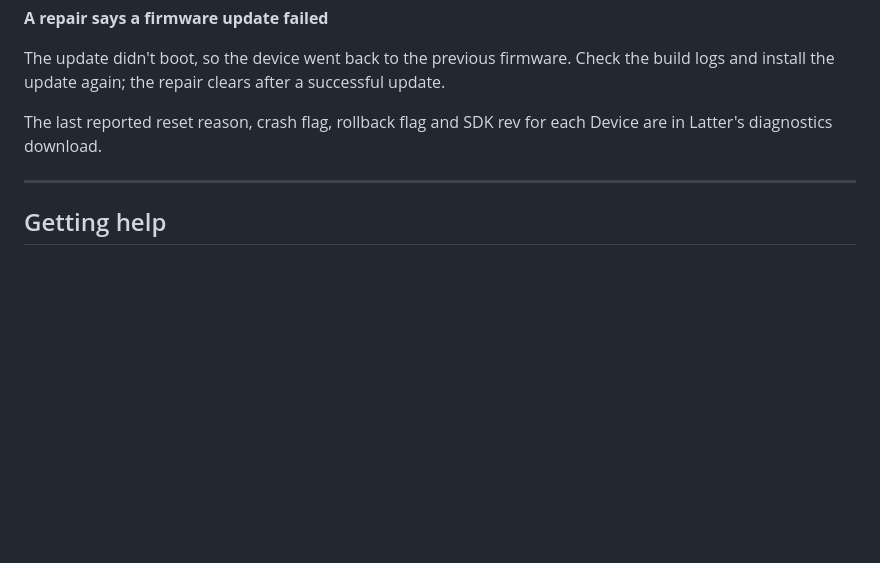
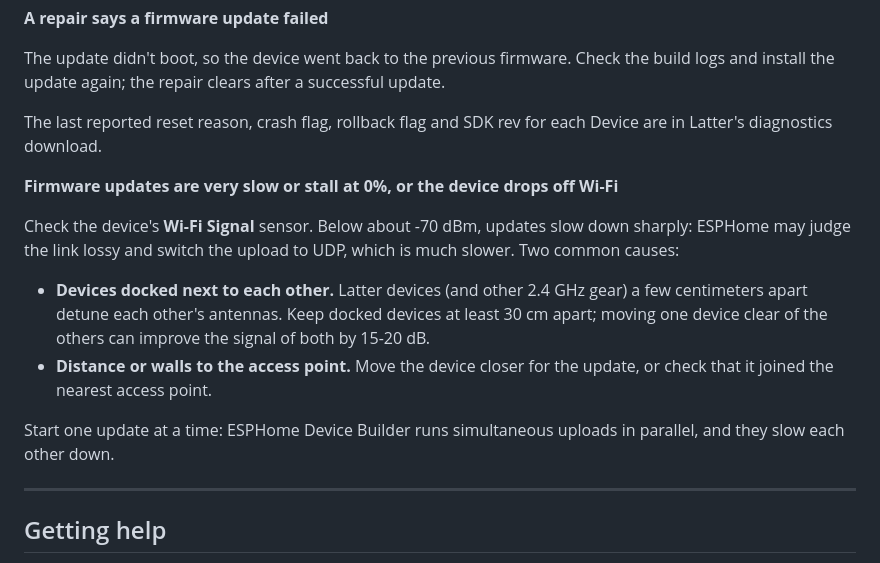
Before and after one commit to slampton/ha-latter, a Markdown page: docs/troubleshooting.md, the part around the change. Rendered like a GitHub page; blank space fills up the shorter version.

Commit message:
Troubleshooting: slow or stalled updates and device placement
Weak Wi-Fi Signal (below about -70 dBm) slows OTA sharply and can push ESPHome's uploader onto UDP. Most common cause: devices docked next to each other detune each other's antennas; keep them 30 cm apart. Update one device at a time.

```diff
--- a/docs/troubleshooting.md
+++ b/docs/troubleshooting.md
@@ -81,6 +81,15 @@ The update didn't boot, so the device went back to the previous firmware. Check
 
 The last reported reset reason, crash flag, rollback flag and SDK rev for each Device are in Latter's diagnostics download.
 
+**Firmware updates are very slow or stall at 0%, or the device drops off Wi-Fi**
+
+Check the device's **Wi-Fi Signal** sensor. Below about -70 dBm, updates slow down sharply: ESPHome may judge the link lossy and switch the upload to UDP, which is much slower. Two common causes:
+
+- **Devices docked next to each other.** Latter devices (and other 2.4 GHz gear) a few centimeters apart detune each other's antennas. Keep docked devices at least 30 cm apart; moving one device clear of the others can improve the signal of both by 15-20 dB.
+- **Distance or walls to the access point.** Move the device closer for the update, or check that it joined the nearest access point.
+
+Start one update at a time: ESPHome Device Builder runs simultaneous uploads in parallel, and they slow each other down.
+
 ---
 
 ## Getting help
```
